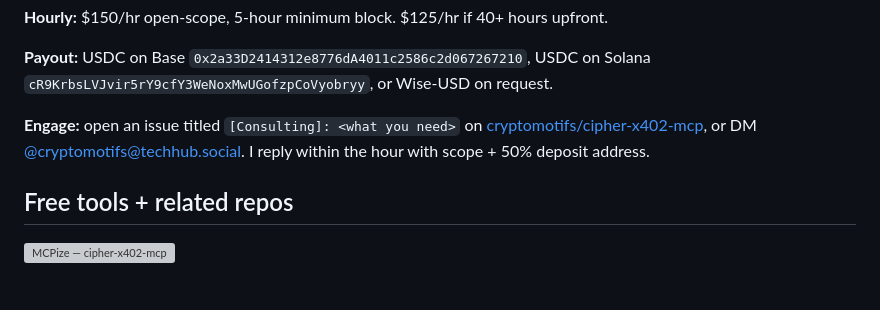
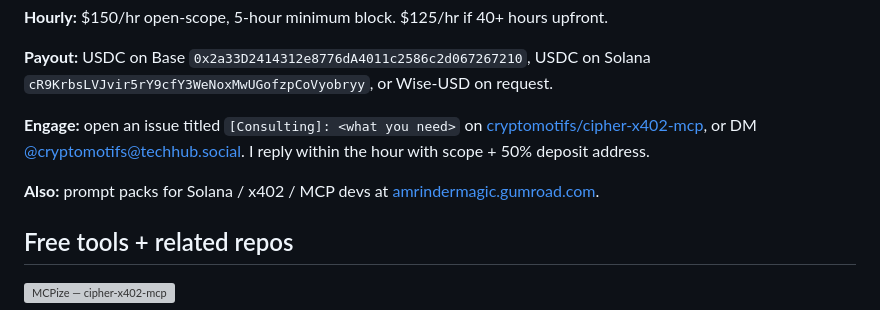
Before and after one commit to cryptomotifs/cipher-starter, a Markdown page: README.md, the part around the change. Drawn GitHub-style; blank space fills up the shorter version; grey boxes are pictures that could not be loaded.

Commit message:
docs: link to Gumroad prompt packs in hire-me section

```diff
--- a/README.md
+++ b/README.md
@@ -167,6 +167,8 @@ Solo Canadian dev (Ontario, ET). Available 20 hr/wk for x402 / MCP / Solana inte
 
 **Engage:** open an issue titled `[Consulting]: <what you need>` on [cryptomotifs/cipher-x402-mcp](https://github.com/cryptomotifs/cipher-x402-mcp/issues/new), or DM [@cryptomotifs@techhub.social](https://techhub.social/@cryptomotifs). I reply within the hour with scope + 50% deposit address.
 
+**Also:** prompt packs for Solana / x402 / MCP devs at [amrindermagic.gumroad.com](https://amrindermagic.gumroad.com/).
+
 ## Free tools + related repos
 
 [![MCPize — cipher-x402-mcp](https://img.shields.io/badge/MCPize-cipher--x402--mcp%20%240%20%2F%20%249%20%2F%20%2429%20%2F%20%2499-00d084)](https://mcpize.com/mcp/cipher-x402-mcp)
```
